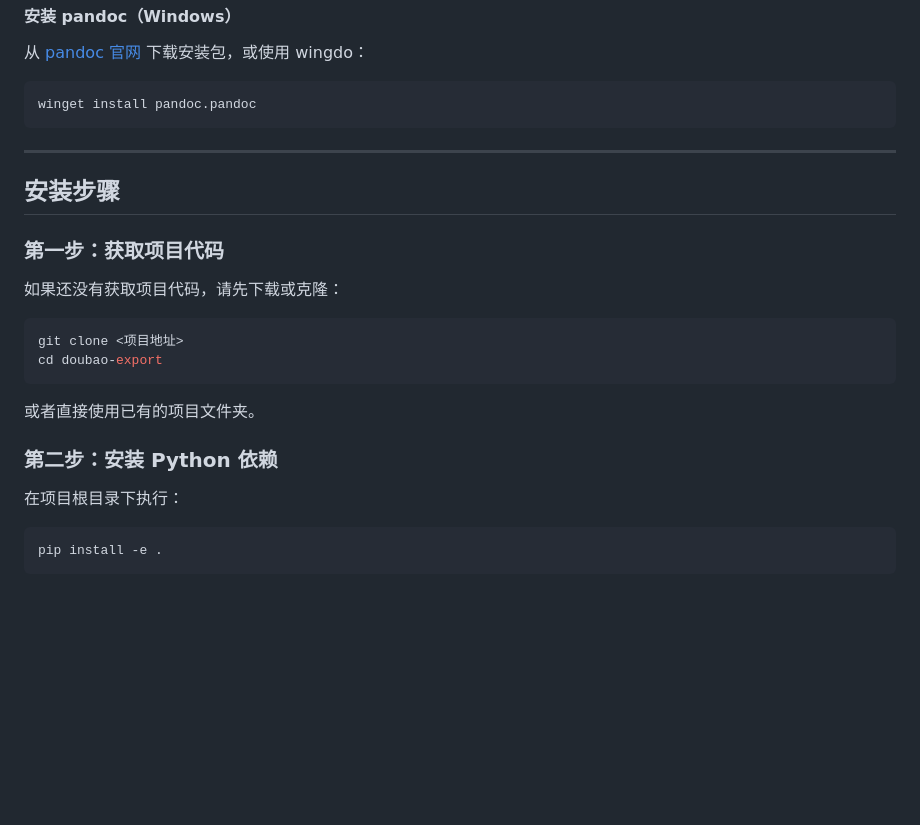
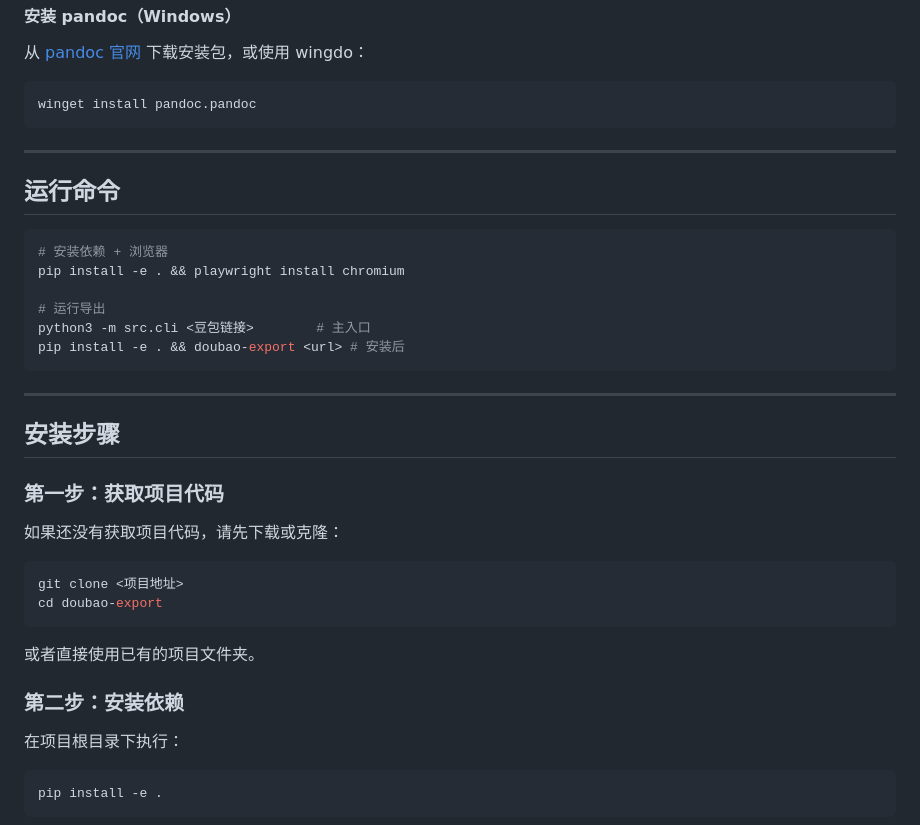
Before and after one commit to coolxtc/doubao2docx, a Markdown page: README.md, the part around one of its changes. Rendered like a GitHub page; blank space fills up the shorter version.

````diff
--- a/README.md
+++ b/README.md
@@ -168,6 +168,19 @@ winget install pandoc.pandoc
 
 ---
 
+## 运行命令
+
+```bash
+# 安装依赖 + 浏览器
+pip install -e . && playwright install chromium
+
+# 运行导出
+python3 -m src.cli <豆包链接>        # 主入口
+pip install -e . && doubao-export <url> # 安装后
+```
+
+---
+
 ## 安装步骤
 
 ### 第一步：获取项目代码
@@ -181,7 +194,7 @@ cd doubao-export
 
 或者直接使用已有的项目文件夹。
 
-### 第二步：安装 Python 依赖
+### 第二步：安装依赖
 
 在项目根目录下执行：
 
````
Also changed, not shown: other parts of README.md (+42 -16 lines).
